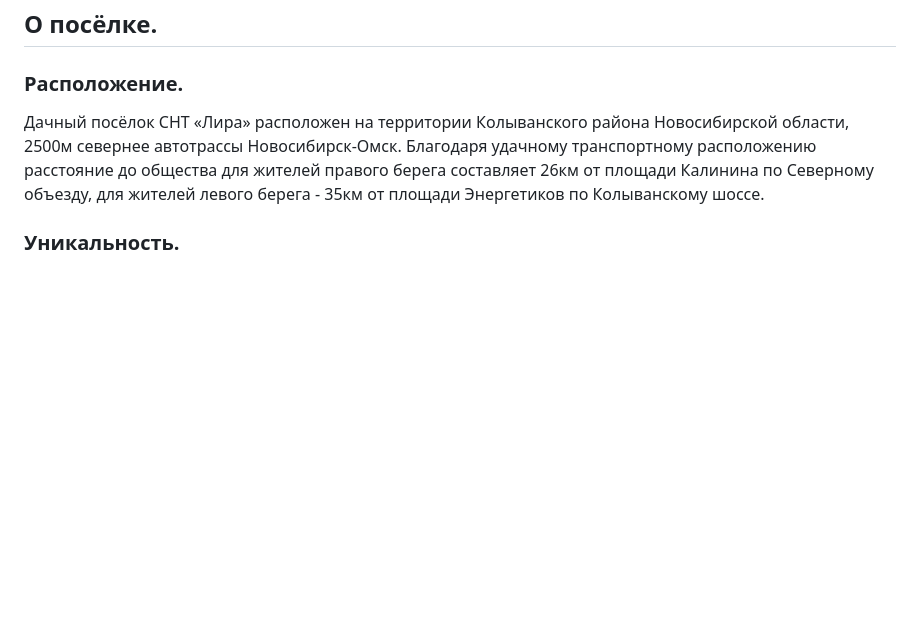
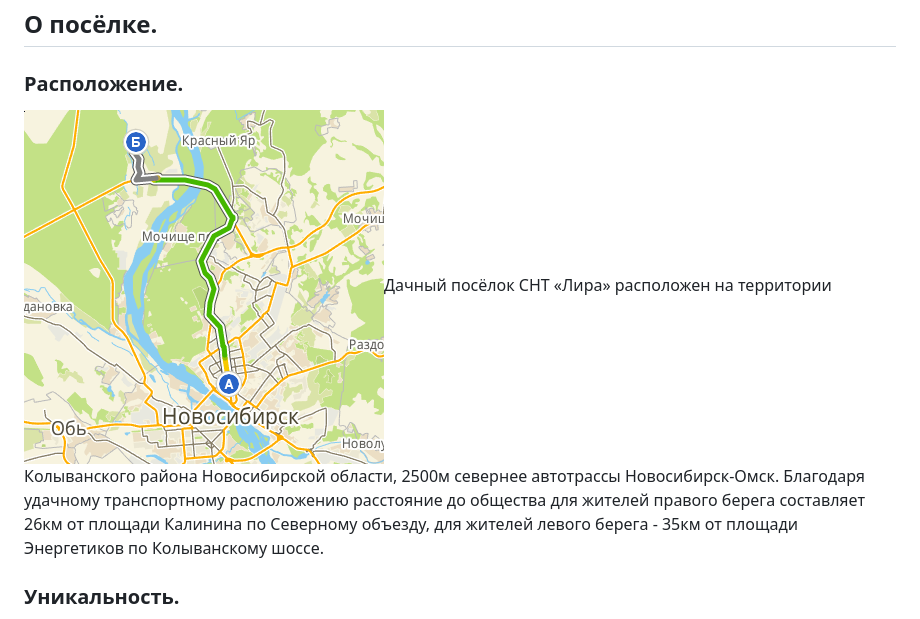
Before and after one commit to lira54/lira54.github.io, a Markdown page: data/about.md, the part around the change. Rendered like a GitHub page; pictures changed too: images/2gisroute.png (added); blank space fills up the shorter version.

Commit message:
add route image to about

```diff
--- a/data/about.md
+++ b/data/about.md
@@ -1,6 +1,7 @@
 ## О посёлке.
 ### Расположение.
-Дачный посёлок СНТ «Лира» расположен на территории Колыванского района Новосибирской области, 2500м севернее автотрассы Новосибирск-Омск. Благодаря удачному транспортному расположению расстояние до общества для жителей правого берега составляет 26км от площади Калинина по Северному объезду, для жителей левого берега - 35км от площади Энергетиков по Колыванскому шоссе.
+<img style="float: right; width: auto; height: 220px;" src="../images/2gisroute.png">Дачный посёлок СНТ «Лира» расположен на территории Колыванского района Новосибирской области, 2500м севернее автотрассы Новосибирск-Омск. Благодаря удачному транспортному расположению расстояние до общества для жителей правого берега составляет 26км от площади Калинина по Северному объезду, для жителей левого берега - 35км от площади Энергетиков по Колыванскому шоссе.
+
 
 ### Уникальность.
 Общество уникально своим размещением среди трёх лесных озер, благодаря чему большинство участков имеет собственный выход к озеру, а значит возможность обустройства собственного пляжа или купальни, места для рыбалки, кроме того участки всегда обеспечены бесплатной водой для полива. Уникальность состоит ещё и в том, что, в отличие от соседних обществ, расположенных на открытой местности, общество «Лира» располагается в берёзовом лесу, что гарантирует вам  многоголосое пение птиц и прохладу в знойный день.
```
